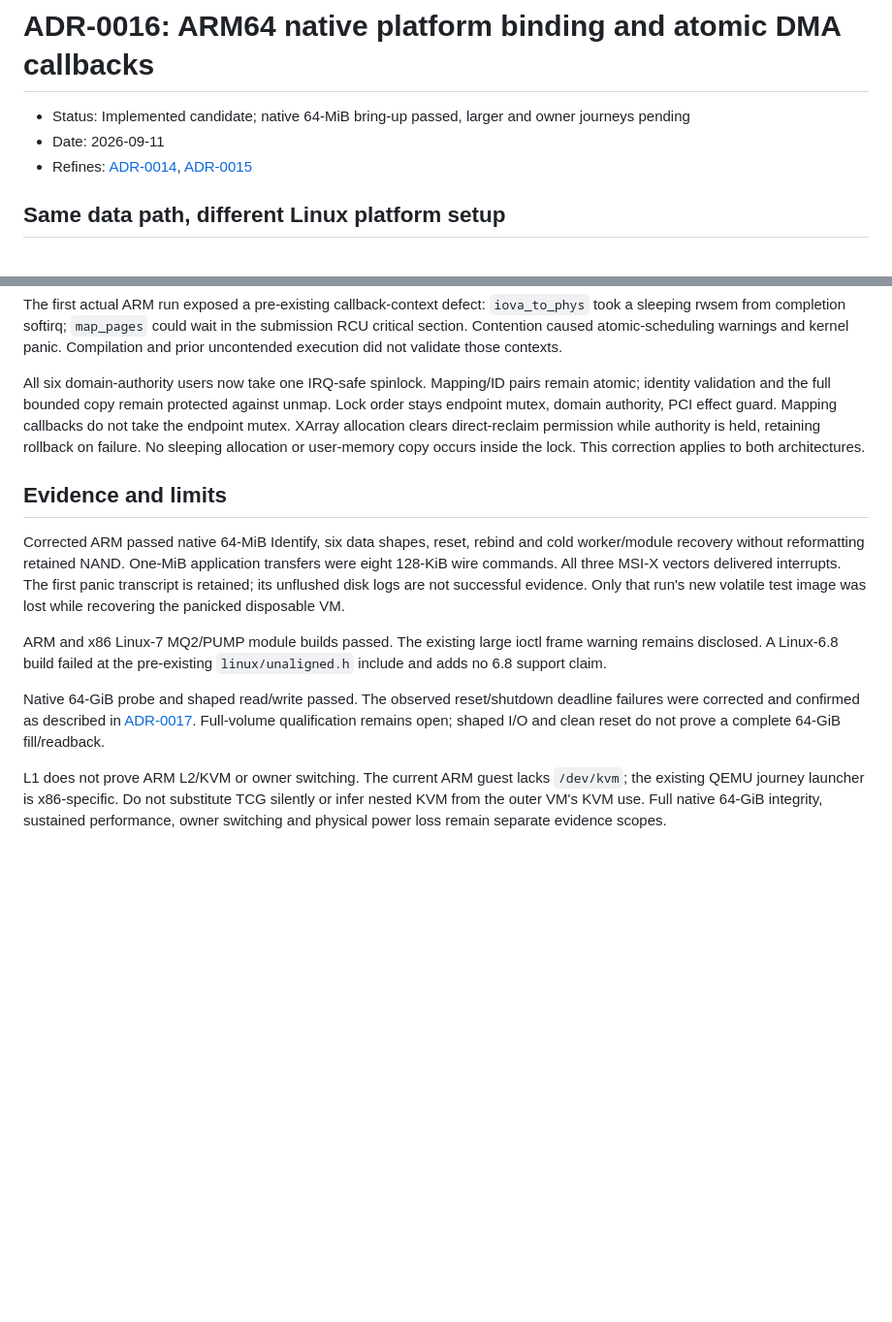
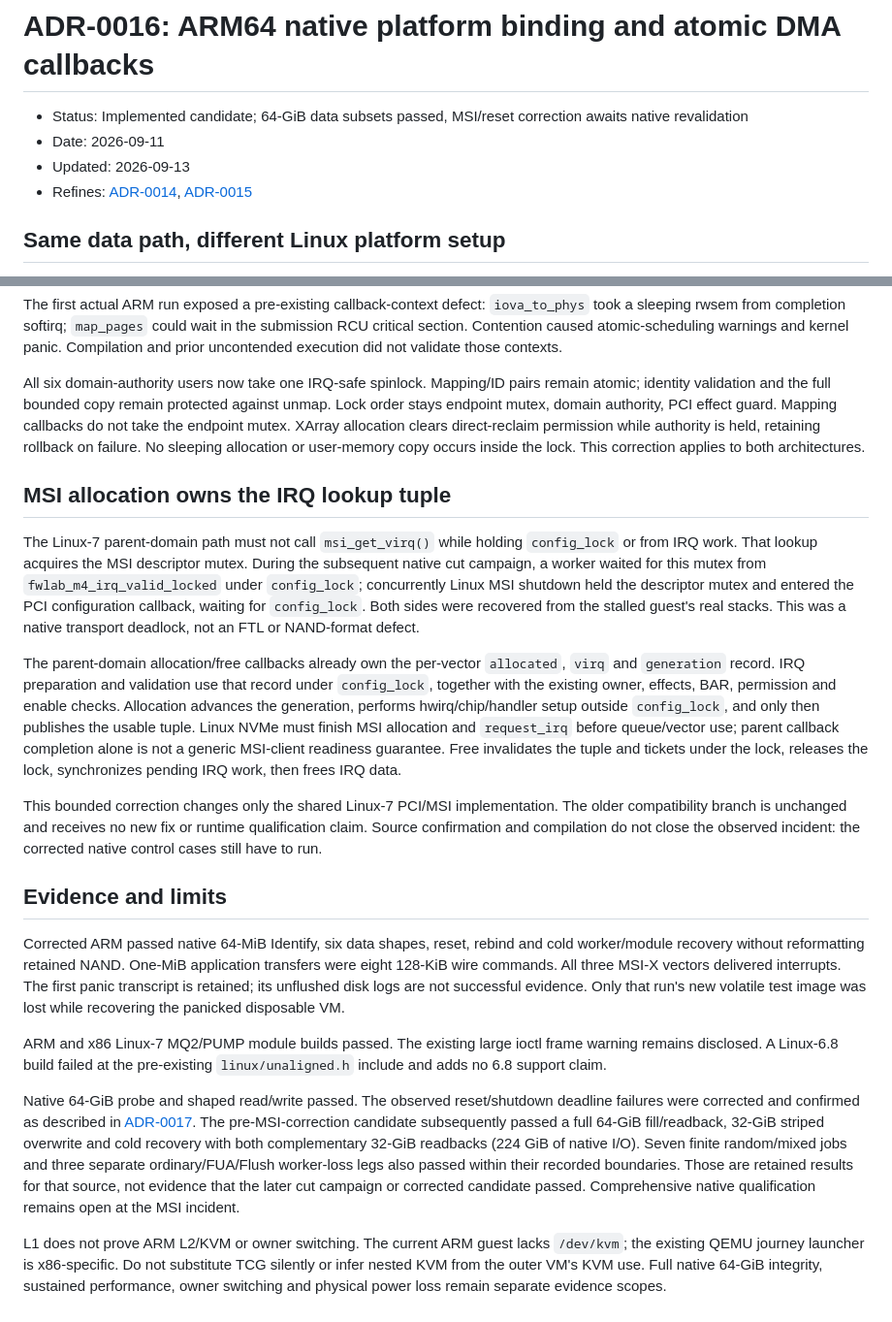
Before and after one commit to Evanshenf/ssd-firmware-lab, a Markdown page: docs/adr/0016-arm64-native-platform.md, 2 parts joined by grey strips. Shown at 97% size. GitHub-like rendering; blank space fills up the shorter version.

Commit message:
docs(native): record MSI lock contract and qualification boundary
Signed-off-by: Evan shenf <163230493+Evanshenf@users.noreply.github.com>

```diff
--- a/docs/adr/0016-arm64-native-platform.md
+++ b/docs/adr/0016-arm64-native-platform.md
@@ -3,8 +3,9 @@
 
 # ADR-0016: ARM64 native platform binding and atomic DMA callbacks
 
-- Status: Implemented candidate; native 64-MiB bring-up passed, larger and owner journeys pending
+- Status: Implemented candidate; 64-GiB data subsets passed, MSI/reset correction awaits native revalidation
 - Date: 2026-09-11
+- Updated: 2026-09-13
 - Refines: [ADR-0014](0014-native-profile-and-serial-mq2.md), [ADR-0015](0015-capacity-presets-and-mapped-budgets.md)
 
 ## Same data path, different Linux platform setup
@@ -63,6 +64,31 @@ clears direct-reclaim permission while authority is held, retaining rollback on
 failure. No sleeping allocation or user-memory copy occurs inside the lock.
 This correction applies to both architectures.
 
+## MSI allocation owns the IRQ lookup tuple
+
+The Linux-7 parent-domain path must not call `msi_get_virq()` while holding
+`config_lock` or from IRQ work. That lookup acquires the MSI descriptor mutex.
+During the subsequent native cut campaign, a worker waited for this mutex from
+`fwlab_m4_irq_valid_locked` under `config_lock`; concurrently Linux MSI shutdown
+held the descriptor mutex and entered the PCI configuration callback, waiting
+for `config_lock`. Both sides were recovered from the stalled guest's real
+stacks. This was a native transport deadlock, not an FTL or NAND-format defect.
+
+The parent-domain allocation/free callbacks already own the per-vector
+`allocated`, `virq` and `generation` record. IRQ preparation and validation use
+that record under `config_lock`, together with the existing owner, effects,
+BAR, permission and enable checks. Allocation advances the generation, performs
+hwirq/chip/handler setup outside `config_lock`, and only then publishes the
+usable tuple. Linux NVMe must finish MSI allocation and `request_irq` before
+queue/vector use; parent callback completion alone is not a generic MSI-client
+readiness guarantee. Free invalidates the tuple and tickets under the lock,
+releases the lock, synchronizes pending IRQ work, then frees IRQ data.
+
+This bounded correction changes only the shared Linux-7 PCI/MSI implementation.
+The older compatibility branch is unchanged and receives no new fix or runtime
+qualification claim. Source confirmation and compilation do not close the
+observed incident: the corrected native control cases still have to run.
+
 ## Evidence and limits
 
 Corrected ARM passed native 64-MiB Identify, six data shapes, reset, rebind and
@@ -78,8 +104,13 @@ warning remains disclosed. A Linux-6.8 build failed at the pre-existing
 
 Native 64-GiB probe and shaped read/write passed. The observed reset/shutdown
 deadline failures were corrected and confirmed as described in
-[ADR-0017](0017-large-controller-readiness.md). Full-volume qualification remains
-open; shaped I/O and clean reset do not prove a complete 64-GiB fill/readback.
+[ADR-0017](0017-large-controller-readiness.md). The pre-MSI-correction candidate
+subsequently passed a full 64-GiB fill/readback, 32-GiB striped overwrite and
+cold recovery with both complementary 32-GiB readbacks (224 GiB of native I/O).
+Seven finite random/mixed jobs and three separate ordinary/FUA/Flush worker-loss
+legs also passed within their recorded boundaries. Those are retained results
+for that source, not evidence that the later cut campaign or corrected candidate
+passed. Comprehensive native qualification remains open at the MSI incident.
 
 L1 does not prove ARM L2/KVM or owner switching. The current ARM guest lacks
 `/dev/kvm`; the existing QEMU journey launcher is x86-specific. Do not substitute
```
Also changed, not shown: docs/adr/0017-large-controller-readiness.md (+8 -3 lines).
